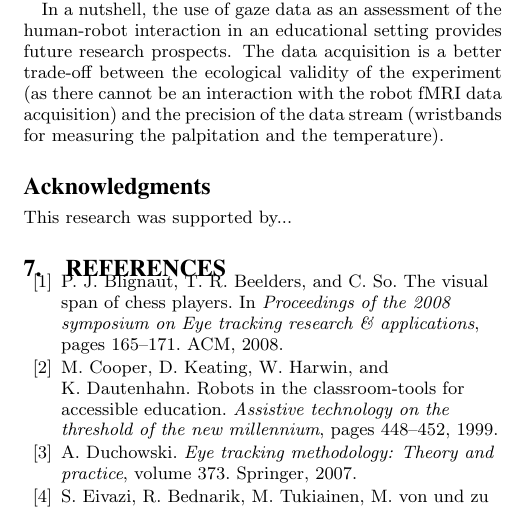
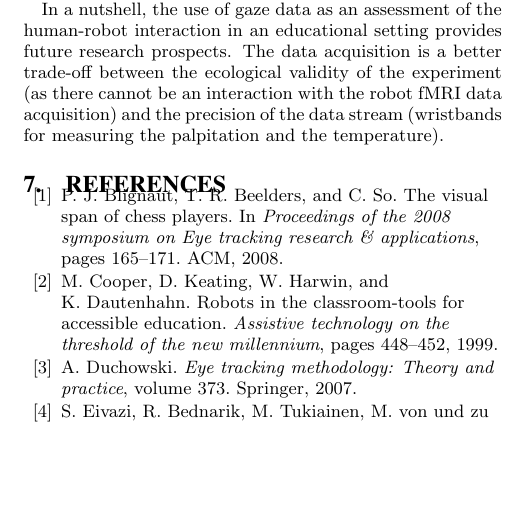
Before and after one commit to chili-epfl/hri2015-eyetracking, a LaTeX paper (paper.tex): part of one column of page 6 of 6, cut so that both start at the same text, the shorter picture padded with empty space. Compiled offline with pdfLaTeX.

Commit message:
Updated author list (still hidden for review)
While here, hide the acknowledgment section as well

```diff
--- a/paper.tex
+++ b/paper.tex
@@ -588,9 +587,10 @@ stream (wristbands for measuring the palpitation and the temperature).
 
 %%%%%%%%%%%%%%%%%%%%%%%%%%%%%%%%%%%%%%%%%%%%%%%%%%%%%%%%%%%%%%%%%%%%%%%%%%%%%%%%%%%%
 %%%%%%%%%%%%%%%%%%%%%%%%%%%%%%%%%%%%%%%%%%%%%%%%%%%%%%%%%%%%%%%%%%%%%%%%%%%%%%%%%%%%
-\section*{Acknowledgments}
-
-This research was supported by...
+% Removed for double-blind review
+%\section*{Acknowledgments}
+%
+%This research was supported by...
 
 %%%%%%%%%%%%%%%%%%%%%%%%%%%%%%%%%%%%%%%%%%%%%%%%%%%%%%%%%%%%%%%%%%%%%%%%%%%%%%%%%%%%
 %%%%%%%%%%%%%%%%%%%%%%%%%%%%%%%%%%%%%%%%%%%%%%%%%%%%%%%%%%%%%%%%%%%%%%%%%%%%%%%%%%%%
```
Also changed, not shown: paper.tex (3 more changed lines).
